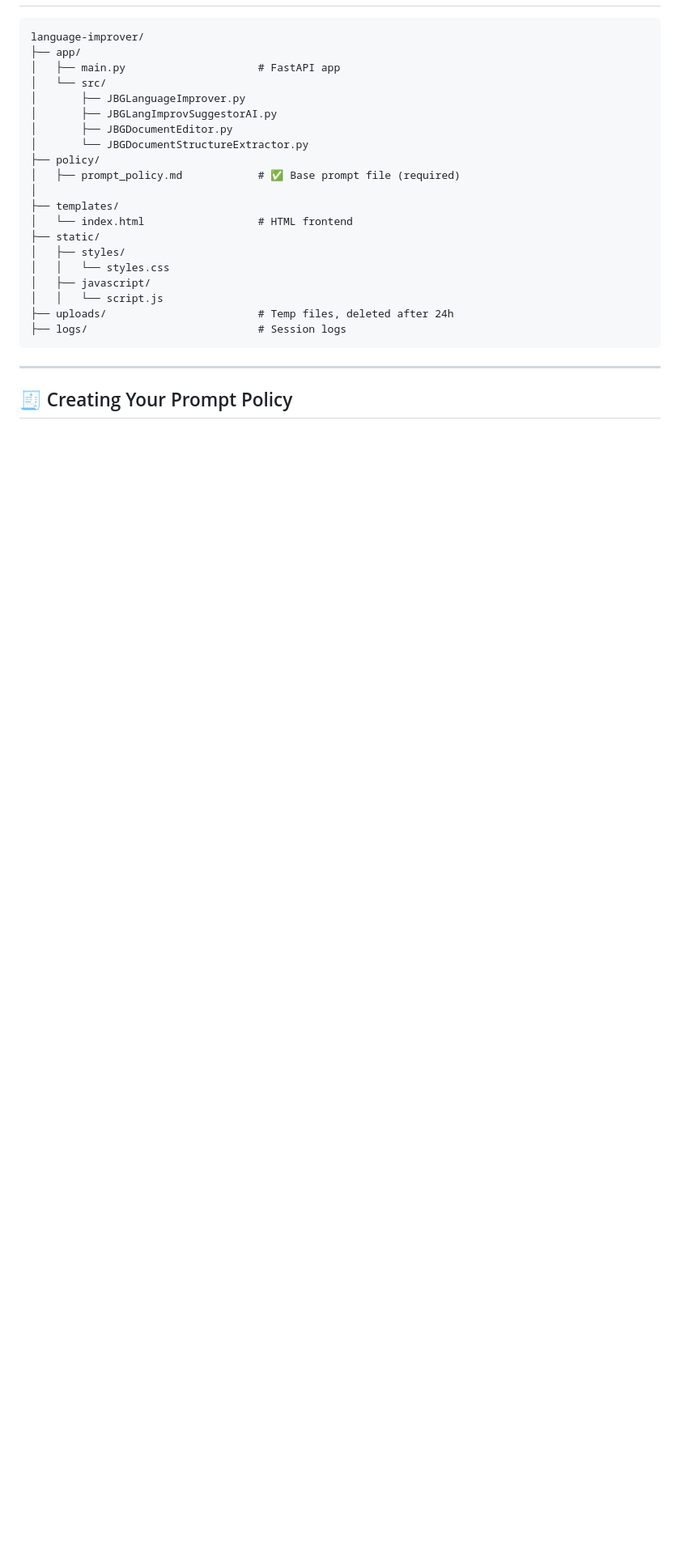
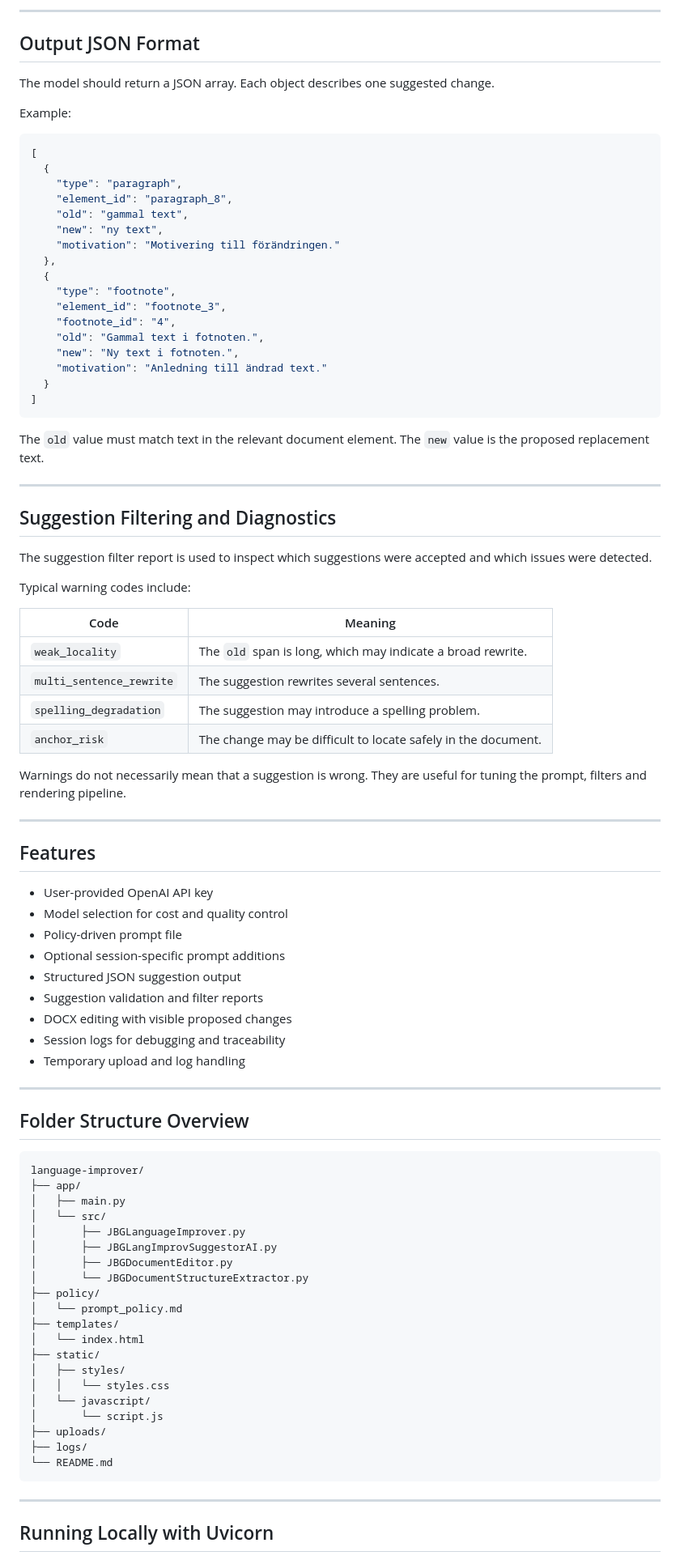
Before and after one commit to slimebob1975/JBGLangImprover, a Markdown page: README.md, the part around one of its changes. Shown at 81% size. Drawn GitHub-style; blank space fills up the shorter version.

Commit message:
Updated README before sync with prod branch

````diff
--- a/README.md
+++ b/README.md
@@ -31,26 +128,92 @@ This project provides a fully functional web-based system for **language improve
+---
+
+## Output JSON Format
+
+The model should return a JSON array. Each object describes one suggested change.
+
+Example:
+
+```json
+[
+  {
+    "type": "paragraph",
+    "element_id": "paragraph_8",
+    "old": "gammal text",
+    "new": "ny text",
+    "motivation": "Motivering till förändringen."
+  },
+  {
+    "type": "footnote",
+    "element_id": "footnote_3",
+    "footnote_id": "4",
+    "old": "Gammal text i fotnoten.",
+    "new": "Ny text i fotnoten.",
+    "motivation": "Anledning till ändrad text."
+  }
+]
+```
+
+The `old` value must match text in the relevant document element. The `new` value is the proposed replacement text.
+
+---
+
+## Suggestion Filtering and Diagnostics
+
+The suggestion filter report is used to inspect which suggestions were accepted and which issues were detected.
+
+Typical warning codes include:
+
+| Code                       | Meaning                                                       |
+| -------------------------- | ------------------------------------------------------------- |
+| `weak_locality`          | The `old` span is long, which may indicate a broad rewrite. |
+| `multi_sentence_rewrite` | The suggestion rewrites several sentences.                    |
+| `spelling_degradation`   | The suggestion may introduce a spelling problem.              |
+| `anchor_risk`            | The change may be difficult to locate safely in the document. |
+
+Warnings do not necessarily mean that a suggestion is wrong. They are useful for tuning the prompt, filters and rendering pipeline.
+
+---
+
+## Features
+
+- User-provided OpenAI API key
+- Model selection for cost and quality control
+- Policy-driven prompt file
+- Optional session-specific prompt additions
+- Structured JSON suggestion output
+- Suggestion validation and filter reports
+- DOCX editing with visible proposed changes
+- Session logs for debugging and traceability
+- Temporary upload and log handling
+
+---
+
+## Folder Structure Overview
+
+```text
 language-improver/
 ├── app/
-│   ├── main.py                     # FastAPI app
+│   ├── main.py
 │   └── src/
 │       ├── JBGLanguageImprover.py
 │       ├── JBGLangImprovSuggestorAI.py
 │       ├── JBGDocumentEditor.py
 │       └── JBGDocumentStructureExtractor.py
 ├── policy/
-│   ├── prompt_policy.md            # ✅ Base prompt file (required)
-│
+│   └── prompt_policy.md
 ├── templates/
-│   └── index.html                  # HTML frontend
+│   └── index.html
 ├── static/
 │   ├── styles/
 │   │   └── styles.css
-│   ├── javascript/
-│   │   └── script.js
-├── uploads/                        # Temp files, deleted after 24h
-├── logs/                           # Session logs
+│   └── javascript/
+│       └── script.js
+├── uploads/
+├── logs/
+└── README.md
 ```
 
 ---
 
-## 🧾 Creating Your Prompt Policy
+## Running Locally with Uvicorn
 
````
Also changed, not shown: other parts of README.md (+150 -42 lines).
